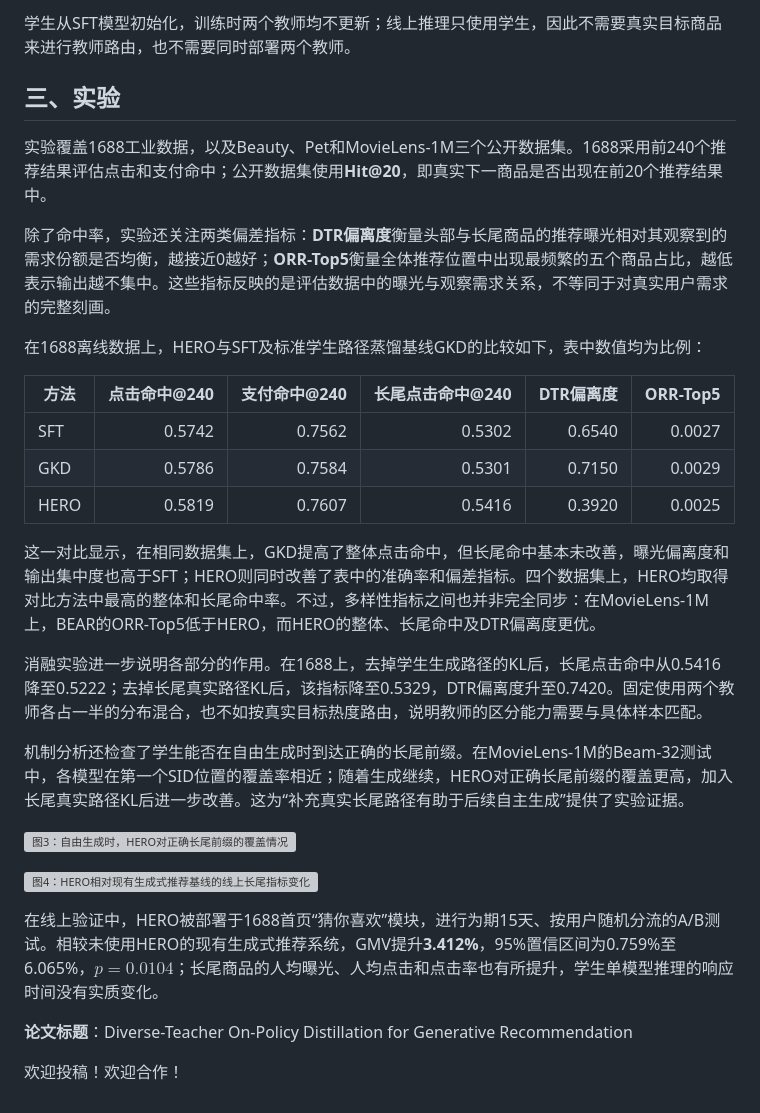
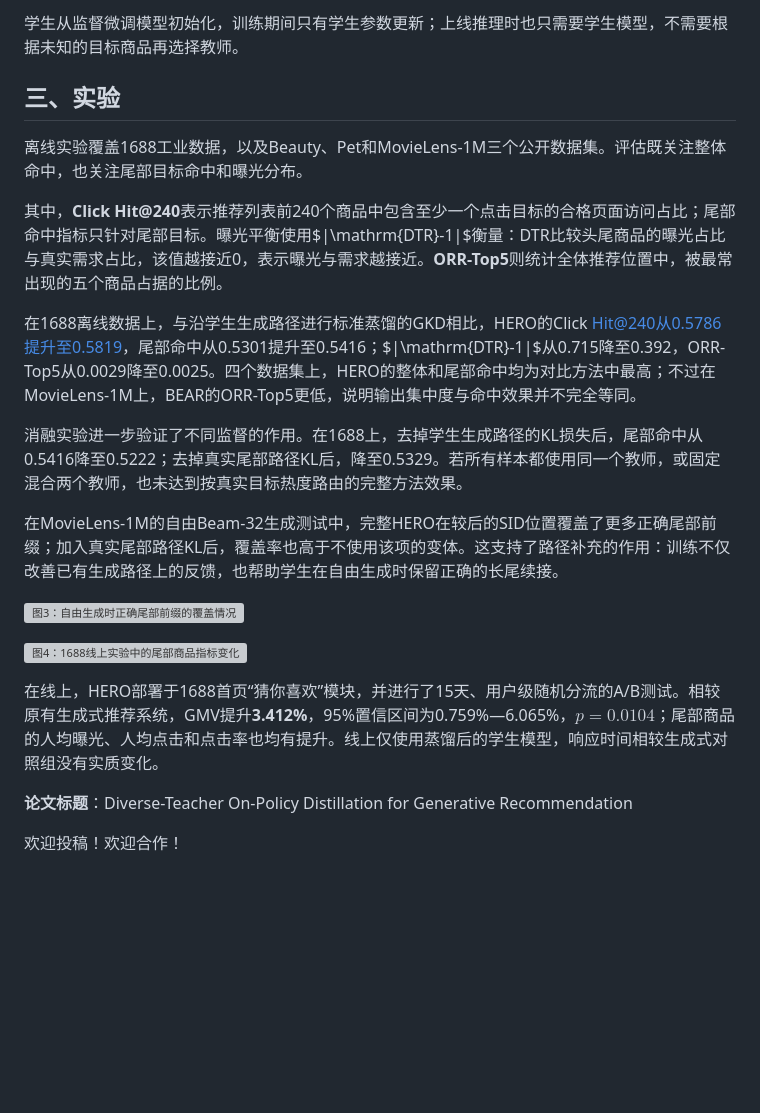
Before and after one commit to AI-PaperDaily/recommendation-system-papers, a Markdown page: gongzhonghao/2026-11-02_Diverse-Teacher-On-Policy-Distillation-for-Generative-Recommendation.md, the part around one of its changes. Drawn GitHub-style; blank space fills up the shorter version; grey boxes are pictures that could not be loaded.

```diff
--- a/gongzhonghao/2026-11-02_Diverse-Teacher-On-Policy-Distillation-for-Generative-Recommendation.md
+++ b/gongzhonghao/2026-11-02_Diverse-Teacher-On-Policy-Distillation-for-Generative-Recommendation.md
@@ -76,31 +77,23 @@ $$
 
-学生从SFT模型初始化，训练时两个教师均不更新；线上推理只使用学生，因此不需要真实目标商品来进行教师路由，也不需要同时部署两个教师。
+学生从监督微调模型初始化，训练期间只有学生参数更新；上线推理时也只需要学生模型，不需要根据未知的目标商品再选择教师。
 
 ## 三、实验
 
-实验覆盖1688工业数据，以及Beauty、Pet和MovieLens-1M三个公开数据集。1688采用前240个推荐结果评估点击和支付命中；公开数据集使用**Hit@20**，即真实下一商品是否出现在前20个推荐结果中。
+离线实验覆盖1688工业数据，以及Beauty、Pet和MovieLens-1M三个公开数据集。评估既关注整体命中，也关注尾部目标命中和曝光分布。
 
-除了命中率，实验还关注两类偏差指标：**DTR偏离度**衡量头部与长尾商品的推荐曝光相对其观察到的需求份额是否均衡，越接近0越好；**ORR-Top5**衡量全体推荐位置中出现最频繁的五个商品占比，越低表示输出越不集中。这些指标反映的是评估数据中的曝光与观察需求关系，不等同于对真实用户需求的完整刻画。
+其中，**Click Hit@240**表示推荐列表前240个商品中包含至少一个点击目标的合格页面访问占比；尾部命中指标只针对尾部目标。曝光平衡使用$|\mathrm{DTR}-1|$衡量：DTR比较头尾商品的曝光占比与真实需求占比，该值越接近0，表示曝光与需求越接近。**ORR-Top5**则统计全体推荐位置中，被最常出现的五个商品占据的比例。
 
-在1688离线数据上，HERO与SFT及标准学生路径蒸馏基线GKD的比较如下，表中数值均为比例：
+在1688离线数据上，与沿学生生成路径进行标准蒸馏的GKD相比，HERO的Click Hit@240从0.5786提升至0.5819，尾部命中从0.5301提升至0.5416；$|\mathrm{DTR}-1|$从0.715降至0.392，ORR-Top5从0.0029降至0.0025。四个数据集上，HERO的整体和尾部命中均为对比方法中最高；不过在MovieLens-1M上，BEAR的ORR-Top5更低，说明输出集中度与命中效果并不完全等同。
 
-| 方法 | 点击命中@240 | 支付命中@240 | 长尾点击命中@240 | DTR偏离度 | ORR-Top5 |
-|---|---:|---:|---:|---:|---:|
-| SFT | 0.5742 | 0.7562 | 0.5302 | 0.6540 | 0.0027 |
-| GKD | 0.5786 | 0.7584 | 0.5301 | 0.7150 | 0.0029 |
-| HERO | 0.5819 | 0.7607 | 0.5416 | 0.3920 | 0.0025 |
+消融实验进一步验证了不同监督的作用。在1688上，去掉学生生成路径的KL损失后，尾部命中从0.5416降至0.5222；去掉真实尾部路径KL后，降至0.5329。若所有样本都使用同一个教师，或固定混合两个教师，也未达到按真实目标热度路由的完整方法效果。
 
-这一对比显示，在相同数据集上，GKD提高了整体点击命中，但长尾命中基本未改善，曝光偏离度和输出集中度也高于SFT；HERO则同时改善了表中的准确率和偏差指标。四个数据集上，HERO均取得对比方法中最高的整体和长尾命中率。不过，多样性指标之间也并非完全同步：在MovieLens-1M上，BEAR的ORR-Top5低于HERO，而HERO的整体、长尾命中及DTR偏离度更优。
+在MovieLens-1M的自由Beam-32生成测试中，完整HERO在较后的SID位置覆盖了更多正确尾部前缀；加入真实尾部路径KL后，覆盖率也高于不使用该项的变体。这支持了路径补充的作用：训练不仅改善已有生成路径上的反馈，也帮助学生在自由生成时保留正确的长尾续接。
 
-消融实验进一步说明各部分的作用。在1688上，去掉学生生成路径的KL后，长尾点击命中从0.5416降至0.5222；去掉长尾真实路径KL后，该指标降至0.5329，DTR偏离度升至0.7420。固定使用两个教师各占一半的分布混合，也不如按真实目标热度路由，说明教师的区分能力需要与具体样本匹配。
+![图3：自由生成时正确尾部前缀的覆盖情况](https://arxiv.org/html/2611.03272v1/fig05_tail_prefix_coverage.svg)
 
-机制分析还检查了学生能否在自由生成时到达正确的长尾前缀。在MovieLens-1M的Beam-32测试中，各模型在第一个SID位置的覆盖率相近；随着生成继续，HERO对正确长尾前缀的覆盖更高，加入长尾真实路径KL后进一步改善。这为“补充真实长尾路径有助于后续自主生成”提供了实验证据。
+![图4：1688线上实验中的尾部商品指标变化](https://arxiv.org/html/2611.03272v1/online_tail_gains.svg)
 
-![图3：自由生成时，HERO对正确长尾前缀的覆盖情况](https://arxiv.org/html/2611.03272v1/fig05_tail_prefix_coverage.svg)
-
-![图4：HERO相对现有生成式推荐基线的线上长尾指标变化](https://arxiv.org/html/2611.03272v1/online_tail_gains.svg)
-
-在线上验证中，HERO被部署于1688首页“猜你喜欢”模块，进行为期15天、按用户随机分流的A/B测试。相较未使用HERO的现有生成式推荐系统，GMV提升**3.412%**，95%置信区间为0.759%至6.065%，$p=0.0104$；长尾商品的人均曝光、人均点击和点击率也有所提升，学生单模型推理的响应时间没有实质变化。
+在线上，HERO部署于1688首页“猜你喜欢”模块，并进行了15天、用户级随机分流的A/B测试。相较原有生成式推荐系统，GMV提升**3.412%**，95%置信区间为0.759%—6.065%，$p=0.0104$；尾部商品的人均曝光、人均点击和点击率也均有提升。线上仅使用蒸馏后的学生模型，响应时间相较生成式对照组没有实质变化。
 
 **论文标题**：Diverse-Teacher On-Policy Distillation for Generative Recommendation
 
```
Also changed, not shown: other parts of gongzhonghao/2026-11-02_Diverse-Teacher-On-Policy-Distillation-for-Generative-Recommendation.md (+34 -33 lines).
